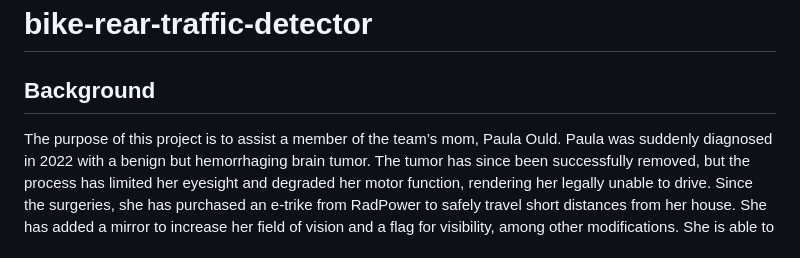
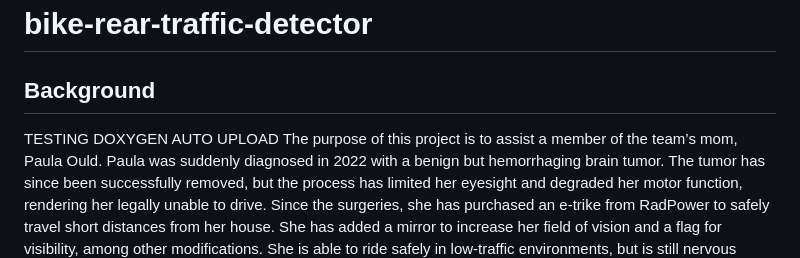
Before and after one commit to kaitlynould-eng/bike-rear-traffic-detector, a Markdown page: README.md, the part around the change. Drawn GitHub-style.

Commit message:
Add testing section for Doxygen auto upload
Added a section for testing Doxygen auto upload.

```diff
--- a/README.md
+++ b/README.md
@@ -1,6 +1,8 @@
 # bike-rear-traffic-detector
 
 ## Background
+
+TESTING DOXYGEN AUTO UPLOAD
 The purpose of this project is to assist a member of the team’s mom, Paula Ould. Paula was suddenly diagnosed in 2022 with a benign but hemorrhaging brain tumor. The tumor has since been successfully removed, but the process has limited her eyesight and degraded her motor function, rendering her legally unable to drive.
 Since the surgeries, she has purchased an e-trike from RadPower to safely travel short distances from her house. She has added a mirror to increase her field of vision and a flag for visibility, among other modifications. She is able to ride safely in low-traffic environments, but is still nervous about biking on busier roads or at busier times of day because it is harder for her to detect objects at the very edge of her peripherals or behind her.
 Therefore, our team’s goal is to create a system that detects and communicates the presence of rear oncoming traffic to Paula while she is on the road. This system is intended to act as an additional layer of information to support her existing safety measures, helping improve awareness and confidence, rather than encouraging riding in higher-risk conditions.
```
